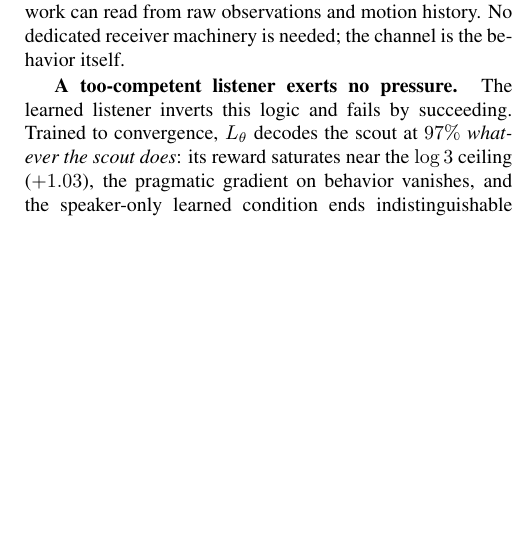
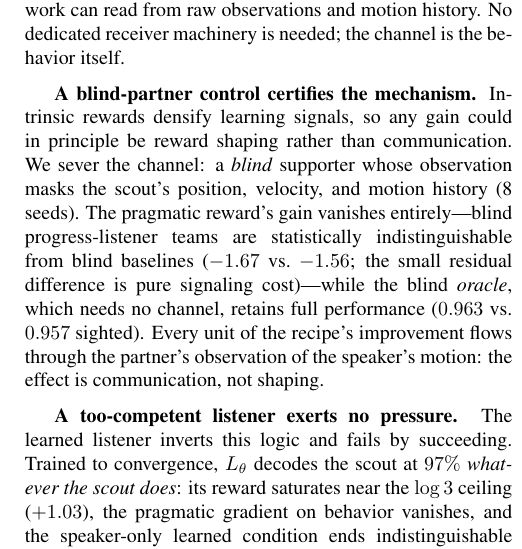
Before and after one commit to HenriLD/CommRL, a LaTeX paper (papers/Conference_Paper/main.tex): part of one column of page 7 of 13, cut so that both start at the same text, the shorter picture padded with empty space. Compiled offline with pdfLaTeX.

Commit message:
Add blind-partner control result to paper
Blind supporter (masked scout observation): pragmatic gain vanishes
entirely while the blind oracle retains full performance -- the effect
is communication through observed motion, not reward shaping.

```diff
--- a/papers/Conference_Paper/main.tex
+++ b/papers/Conference_Paper/main.tex
@@ -249,6 +249,8 @@ We present Environment A---where the oracle gap certifies that communication has
 Table~\ref{tab:scout} summarizes Environment A at the converged budget (400 cycles; 10 seeds for all key conditions); Figure~\ref{fig:commit_curve} shows the time course of the supporter's understanding and Figure~\ref{fig:info_profile} the information carried by the scout's behavior. The converged oracle premium is $0.112$ per step ($0.957$ vs.\ $0.845$; commitment $.880$ vs.\ $.851$)---the irreducible value of early intent information once both teams have fully learned the task.
 
 \textbf{Motion-grounded hand-crafted listeners close most of the recoverable gap.} The strongest conditions are the simplest: the progress listener closes $70\%$ of the oracle premium ($0.924\pm.008$, Welch $t=6.2$ vs.\ baseline), the filter listener $67\%$ ($t=6.5$), and even the plain cosine listener $62\%$ ($t=5.0$)---through the speaker-side reward alone, with the largest commitment gains of any condition ($.857$--$.861$) and visibly more legible scouts (probe accuracy $.61$ vs.\ $.54$; Fig.~\ref{fig:info_profile}). The mechanism is direct: these listeners only credit \emph{overtly} geometric signals---motion biased toward the true target---and overt signals are exactly what the supporter's own policy network can read from raw observations and motion history. No dedicated receiver machinery is needed; the channel is the behavior itself.
+
+\textbf{A blind-partner control certifies the mechanism.} Intrinsic rewards densify learning signals, so any gain could in principle be reward shaping rather than communication. We sever the channel: a \emph{blind} supporter whose observation masks the scout's position, velocity, and motion history (8 seeds). The pragmatic reward's gain vanishes entirely---blind progress-listener teams are statistically indistinguishable from blind baselines ($-1.67$ vs.\ $-1.56$; the small residual difference is pure signaling cost)---while the blind \emph{oracle}, which needs no channel, retains full performance ($0.963$ vs.\ $0.957$ sighted). Every unit of the recipe's improvement flows through the partner's observation of the speaker's motion: the effect is communication, not shaping.
 
 \textbf{A too-competent listener exerts no pressure.} The learned listener inverts this logic and fails by succeeding. Trained to convergence, $\Ltheta$ decodes the scout at $97\%$ \emph{whatever the scout does}: its reward saturates near the $\log 3$ ceiling ($+1.03$), the pragmatic gradient on behavior vanishes, and the speaker-only learned condition ends indistinguishable from---nominally below---the baseline ($0.828$, $-15\%$ closure, n.s.). Deploying the same listener as the supporter's \emph{ear} (its posterior appended to the supporter's observation, still decentralized-executable) recovers a significant $30\%$ of the premium ($0.878\pm.012$, Welch $t=2.15$), and the ear works nearly as well with no speaker subsidy at all ($0.874$, $26\%$): with a saturated listener, all the value is in the decoding, none in the speaking. Combining the two families---the filter reward for the scout with its belief as the ear---matches the filter reward alone ($0.920$, $66\%$): once the speaker signals overtly, the equipped ear is redundant, confirming that the overt channel is read directly from behavior.
 
```
Also changed, not shown: 1 other file.
